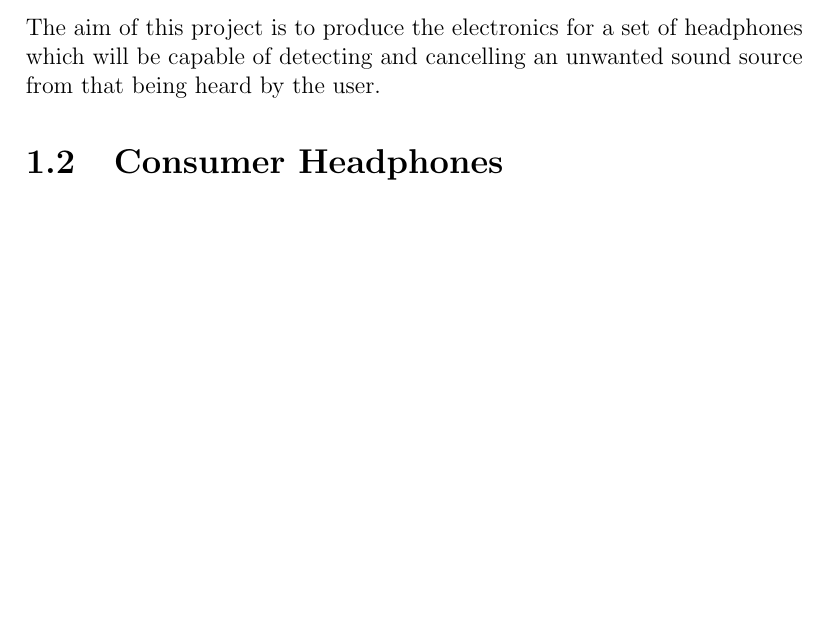
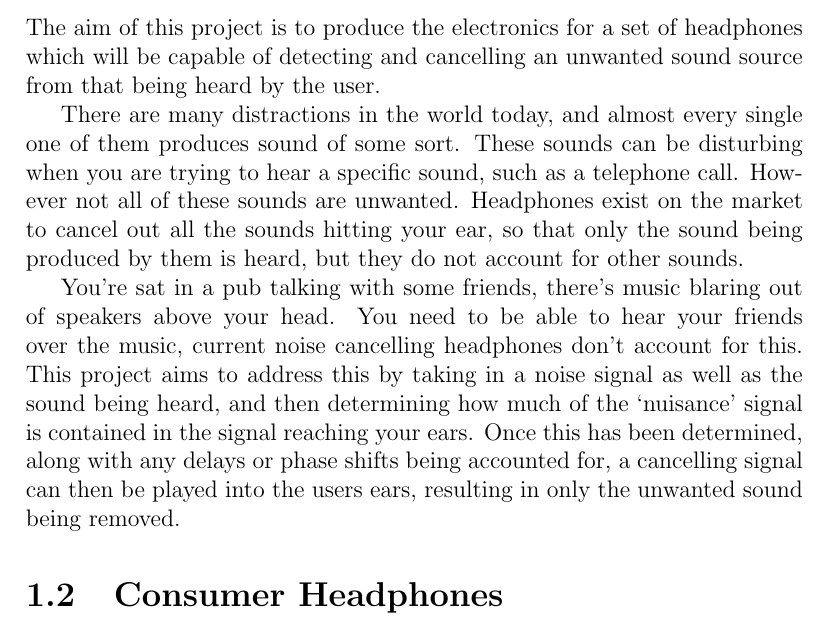
Before and after one commit to Scarzy/3YP-Noise-Cancelling-Headphones, a LaTeX thesis (reports/progress_report/progress.tex, which reads reports/progress_report/description.tex): part of page 6 of 19, cut so that both start at the same text, the shorter picture padded with empty space. Compiled offline with pdfLaTeX.

Commit message:
Fleshed out the project description
git-svn-id: svn+ssh://svn.forge.ecs.soton.ac.uk/projects/sanchp3yp@177 bc9da1e1-76ae-0410-a611-e94dc21032b9

```diff
--- a/reports/progress_report/description.tex
+++ b/reports/progress_report/description.tex
@@ -1,2 +1,12 @@
 \section{Project Description}
 The aim of this project is to produce the electronics for a set of headphones which will be capable of detecting and cancelling an unwanted sound source from that being heard by the user.
+
+There are many distractions in the world today, and almost every single one of them produces sound of some sort.
+These sounds can be disturbing when you are trying to hear a specific sound, such as a telephone call.
+However not all of these sounds are unwanted.
+Headphones exist on the market to cancel out all the sounds hitting your ear, so that only the sound being produced by them is heard, but they do not account for other sounds.
+
+You're sat in a pub talking with some friends, there's music blaring out of speakers above your head.
+You need to be able to hear your friends over the music, current noise cancelling headphones don't account for this.
+This project aims to address this by taking in a noise signal as well as the sound being heard, and then determining how much of the `nuisance' signal is contained in the signal reaching your ears.
+Once this has been determined, along with any delays or phase shifts being accounted for, a cancelling signal can then be played into the users ears, resulting in only the unwanted sound being removed.
```
